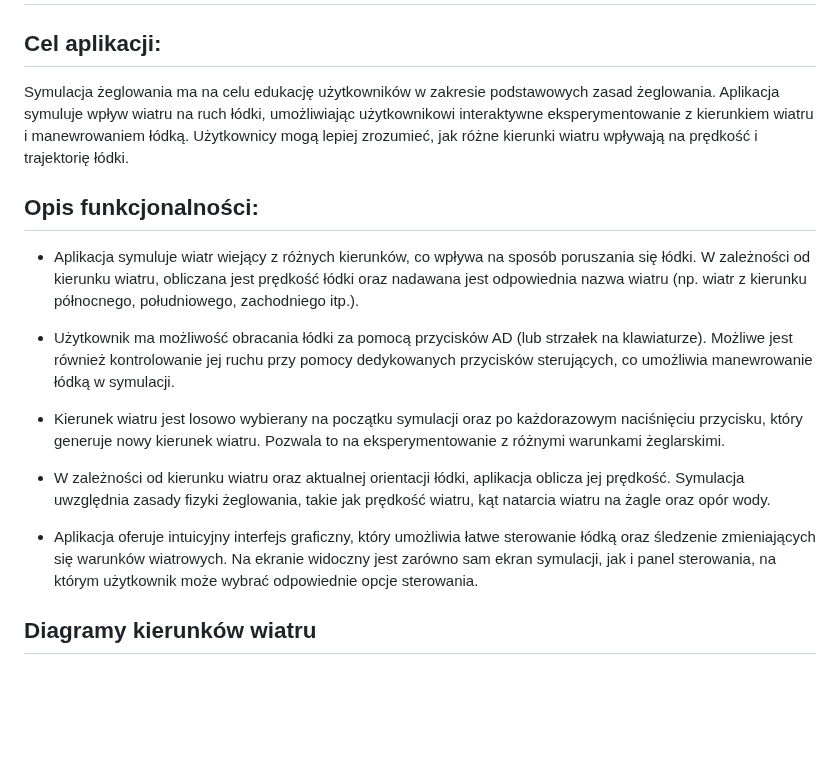
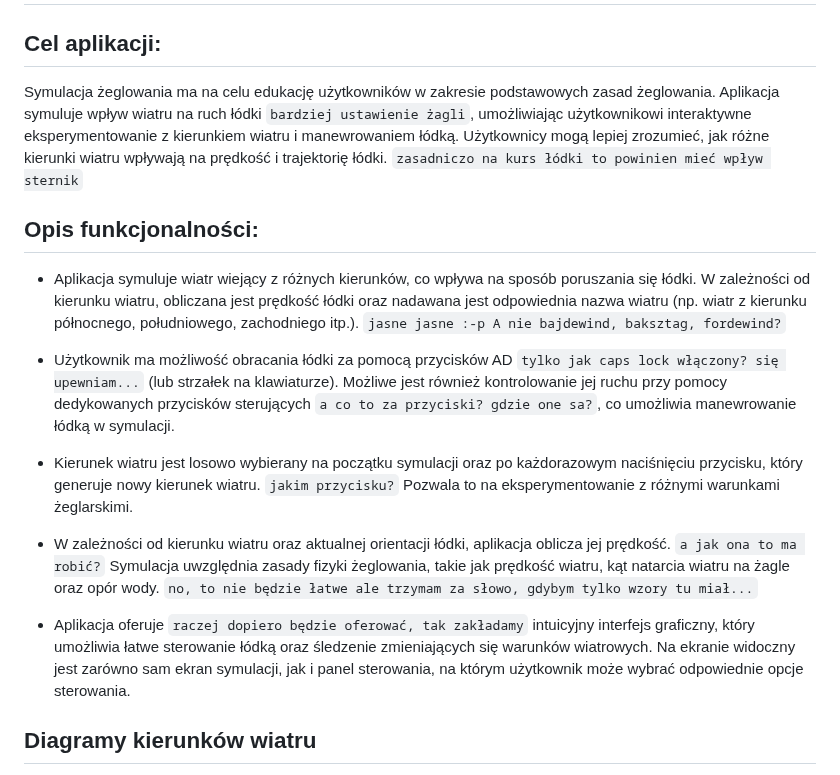
Before and after one commit to marcin-filipiak/test_wspolpracy, a Markdown page: WojciechW/lodki.md, the part around one of its changes. Drawn GitHub-style; blank space fills up the shorter version.

````diff
--- a/WojciechW/lodki.md
+++ b/WojciechW/lodki.md
@@ -1,18 +1,18 @@
 # Symulacja Żeglowania
 
 ## Cel aplikacji:
-Symulacja żeglowania ma na celu edukację użytkowników w zakresie podstawowych zasad żeglowania. Aplikacja symuluje wpływ wiatru na ruch łódki, umożliwiając użytkownikowi interaktywne eksperymentowanie z kierunkiem wiatru i manewrowaniem łódką. Użytkownicy mogą lepiej zrozumieć, jak różne kierunki wiatru wpływają na prędkość i trajektorię łódki.
+Symulacja żeglowania ma na celu edukację użytkowników w zakresie podstawowych zasad żeglowania. Aplikacja symuluje wpływ wiatru na ruch łódki ```bardziej ustawienie żagli```, umożliwiając użytkownikowi interaktywne eksperymentowanie z kierunkiem wiatru i manewrowaniem łódką. Użytkownicy mogą lepiej zrozumieć, jak różne kierunki wiatru wpływają na prędkość i trajektorię łódki. ```zasadniczo na kurs łódki to powinien mieć wpływ sternik```
 
 ## Opis funkcjonalności:
-- Aplikacja symuluje wiatr wiejący z różnych kierunków, co wpływa na sposób poruszania się łódki. W zależności od kierunku wiatru, obliczana jest prędkość łódki oraz nadawana jest odpowiednia nazwa wiatru (np. wiatr z kierunku północnego, południowego, zachodniego itp.).
+- Aplikacja symuluje wiatr wiejący z różnych kierunków, co wpływa na sposób poruszania się łódki. W zależności od kierunku wiatru, obliczana jest prędkość łódki oraz nadawana jest odpowiednia nazwa wiatru (np. wiatr z kierunku północnego, południowego, zachodniego itp.). ```jasne jasne :-p A nie bajdewind, baksztag, fordewind?```
 
-- Użytkownik ma możliwość obracania łódki za pomocą przycisków AD (lub strzałek na klawiaturze). Możliwe jest również kontrolowanie jej ruchu przy pomocy dedykowanych przycisków sterujących, co umożliwia manewrowanie łódką w symulacji.
+- Użytkownik ma możliwość obracania łódki za pomocą przycisków AD ```tylko jak caps lock włączony? się upewniam...``` (lub strzałek na klawiaturze).  Możliwe jest również kontrolowanie jej ruchu przy pomocy dedykowanych przycisków sterujących ```a co to za przyciski? gdzie one sa?```, co umożliwia manewrowanie łódką w symulacji.
 
-- Kierunek wiatru jest losowo wybierany na początku symulacji oraz po każdorazowym naciśnięciu przycisku, który generuje nowy kierunek wiatru. Pozwala to na eksperymentowanie z różnymi warunkami żeglarskimi.
+- Kierunek wiatru jest losowo wybierany na początku symulacji oraz po każdorazowym naciśnięciu przycisku, który generuje nowy kierunek wiatru. ```jakim przycisku?``` Pozwala to na eksperymentowanie z różnymi warunkami żeglarskimi.
 
-- W zależności od kierunku wiatru oraz aktualnej orientacji łódki, aplikacja oblicza jej prędkość. Symulacja uwzględnia zasady fizyki żeglowania, takie jak prędkość wiatru, kąt natarcia wiatru na żagle oraz opór wody.
+- W zależności od kierunku wiatru oraz aktualnej orientacji łódki, aplikacja oblicza jej prędkość. ```a jak ona to ma robić?``` Symulacja uwzględnia zasady fizyki żeglowania, takie jak prędkość wiatru, kąt natarcia wiatru na żagle oraz opór wody. ```no, to nie będzie łatwe ale trzymam za słowo, gdybym tylko wzory tu miał...```
 
--  Aplikacja oferuje intuicyjny interfejs graficzny, który umożliwia łatwe sterowanie łódką oraz śledzenie zmieniających się warunków wiatrowych. Na ekranie widoczny jest zarówno sam ekran symulacji, jak i panel sterowania, na którym użytkownik może wybrać odpowiednie opcje sterowania.
+-  Aplikacja oferuje ```raczej dopiero będzie oferować, tak zakładamy``` intuicyjny interfejs graficzny, który umożliwia łatwe sterowanie łódką oraz śledzenie zmieniających się warunków wiatrowych. Na ekranie widoczny jest zarówno sam ekran symulacji, jak i panel sterowania, na którym użytkownik może wybrać odpowiednie opcje sterowania.
 
 ## Diagramy kierunków wiatru
 Aby lepiej zobrazować wpływ różnych kierunków wiatru na żeglowanie, poniżej znajduje się przykładowy diagram. Użytkownik może wprowadzać zmiany w położeniu łódki, dostosowując ją do zmieniających się kierunków wiatru.
````
Also changed, not shown: other parts of WojciechW/lodki.md (+15 -15 lines).
